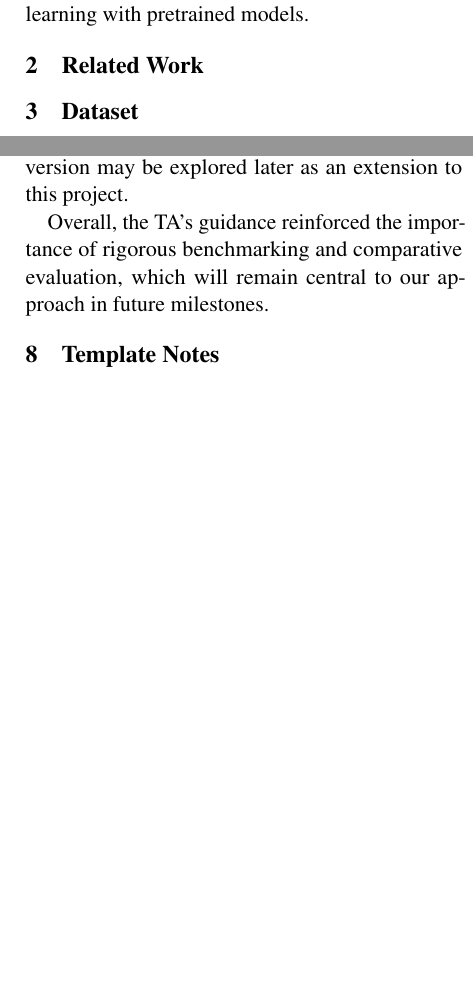
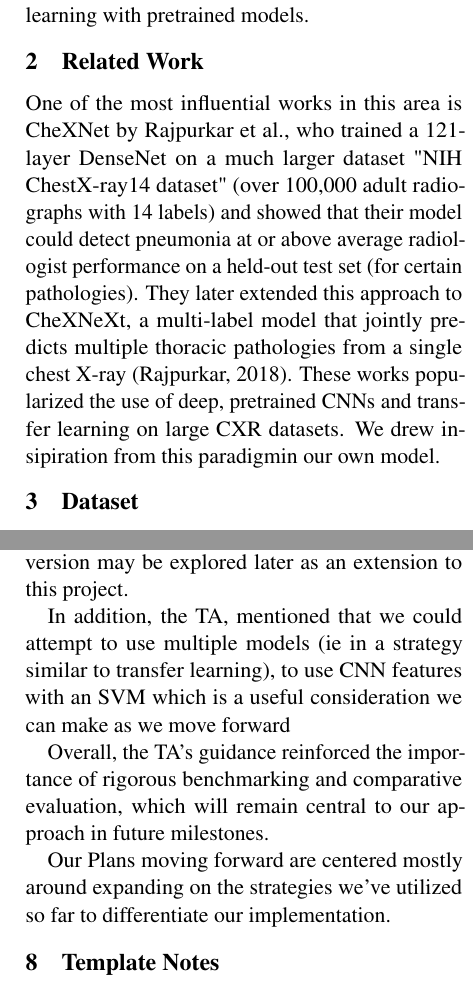
Before and after one commit to andrewlgoetz/Pneumonia-Classification-CNN, a LaTeX document (Proposal LaTeX/main.tex): two parts of the columns of pages 1 and 3 of 4, joined at a grey line, cut so that both start at the same text, the shorter picture padded with empty space. Compiled offline with pdfLaTeX.

Commit message:
related work update

```diff
--- a/Proposal LaTeX/main.tex
+++ b/Proposal LaTeX/main.tex
@@ -86,6 +86,12 @@ with pretrained models.
 
 % Here, talk about the related work you encountered for your approach. Cite at least 5 references. Refer to item 2. No one has done exactly your task? Write about the most similar thing you can find. This should be around 0.25-0.5 pages.
 
+One of the most influential works in this area is CheXNet by Rajpurkar et al., who trained a 121-layer DenseNet on a much larger dataset "NIH ChestX-ray14 dataset" (over 100,000 adult radiographs with 14 labels) and showed that their model could detect pneumonia at or above average radiologist performance on a held-out test set (for certain pathologies). They later extended this approach to CheXNeXt, a multi-label model that jointly predicts multiple thoracic pathologies from a single chest X-ray (Rajpurkar, 2018). These works popularized the use of deep, pretrained CNNs and transfer learning on large CXR datasets. We drew insipiration from this paradigmin our own model.
+
+
+
+
+
 \section{Dataset}
 
 % You should write about your dataset here, following the guidelines regarding item 1. This section may be 0.5-1 pages. Depending on your specific dataset, you may want to include subsections for the preprocessing, annotation, etc.
@@ -160,7 +166,11 @@ Reflecting on this advice, we integrated the majority baseline into our evaluati
 
 The TA also recommended focusing on binary classification between Normal and Bacterial Pneumonia instead of including Viral Pneumonia. This simplifies the task and keeps the project scope focused. All data preparation and model design follow this two-class goal, with the majority baseline serving as a clear reference point. A multiclass version may be explored later as an extension to this project.
 
+In addition, the TA, mentioned that we could attempt to use multiple models (ie in a strategy similar to transfer learning), to use CNN features with an SVM which is a useful consideration we can make as we move forward
+
 Overall, the TA’s guidance reinforced the importance of rigorous benchmarking and comparative evaluation, which will remain central to our approach in future milestones.
+
+Our Plans moving forward are centered mostly around expanding on the strategies we've utilized so far to differentiate our implementation.
 \section{Template Notes}
 
 % You can remove this section or comment it out, as it only contains instructions for how to use this template. You may use subsections in your document as you find appropriate.
```
